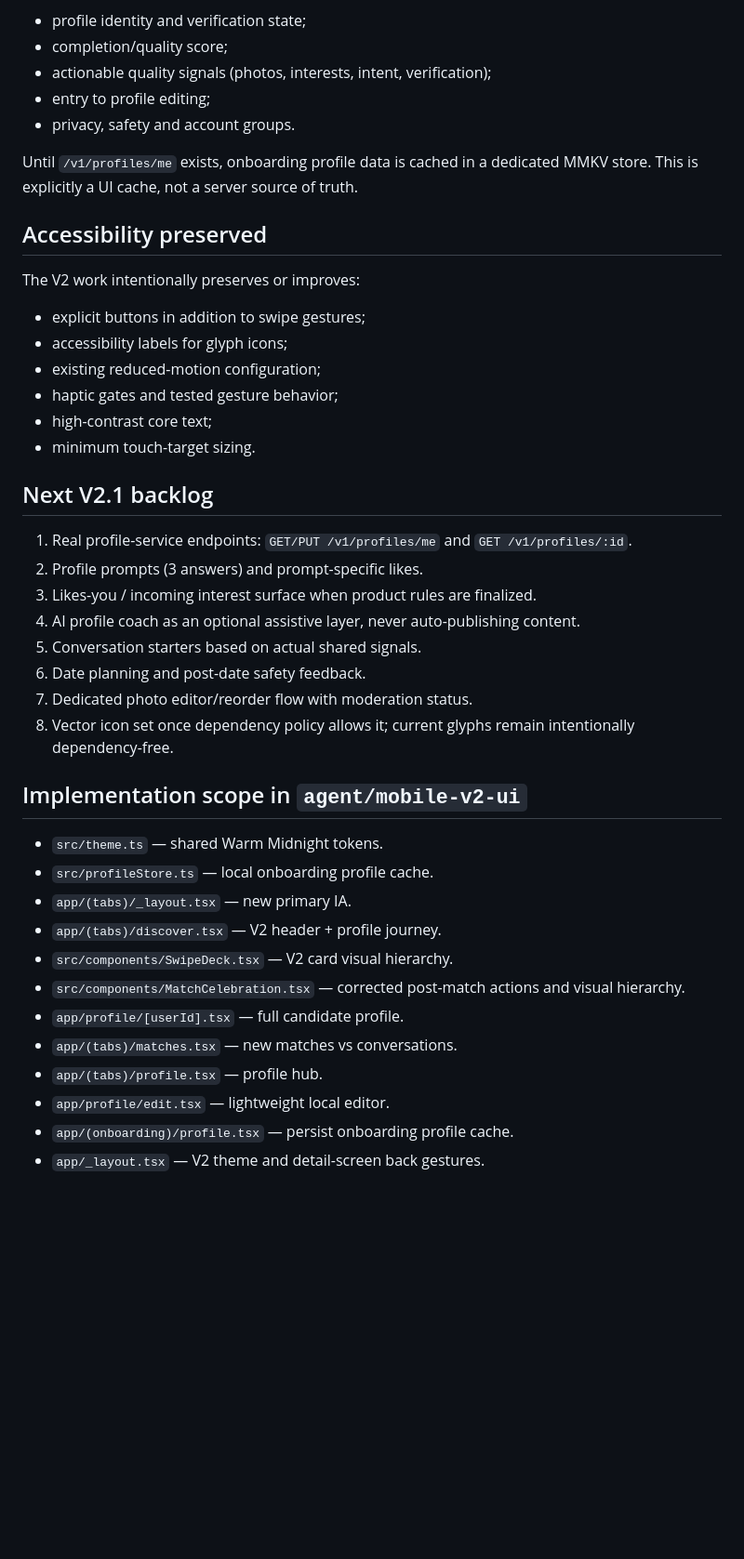
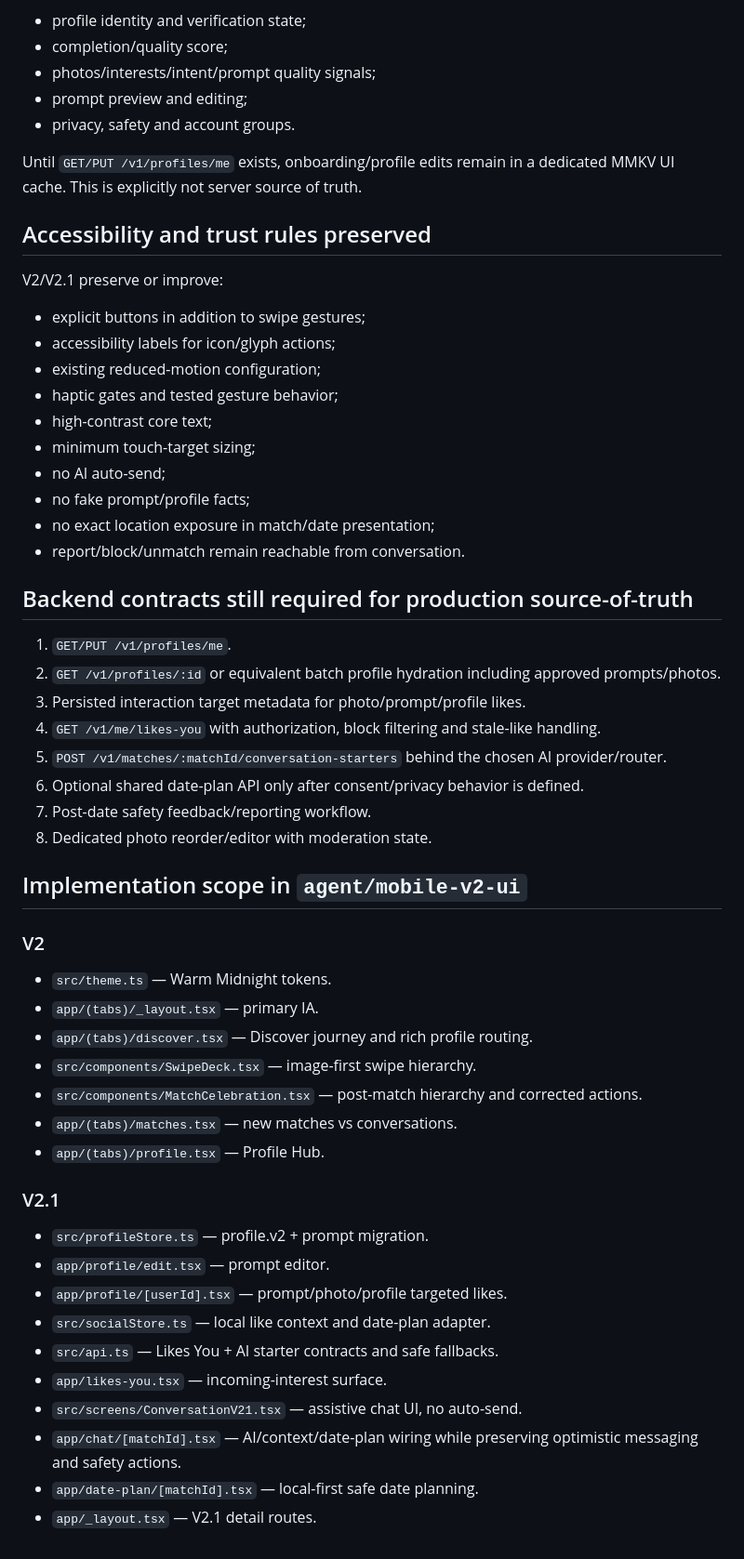
Before and after one commit to minhduchd-mds/Datting, a Markdown page: docs/UI_REVIEW_V2.md, the part around one of its changes. Shown at 93% size. Rendered like a GitHub page; blank space fills up the shorter version.

Commit message:
docs: record Datting V2.1 product journey

```diff
--- a/docs/UI_REVIEW_V2.md
+++ b/docs/UI_REVIEW_V2.md
@@ -93,45 +153,59 @@ V2 introduces a new primary Profile destination with:
 
 - profile identity and verification state;
 - completion/quality score;
-- actionable quality signals (photos, interests, intent, verification);
-- entry to profile editing;
+- photos/interests/intent/prompt quality signals;
+- prompt preview and editing;
 - privacy, safety and account groups.
 
-Until `/v1/profiles/me` exists, onboarding profile data is cached in a dedicated MMKV store. This is explicitly a UI cache, not a server source of truth.
+Until `GET/PUT /v1/profiles/me` exists, onboarding/profile edits remain in a dedicated MMKV UI cache. This is explicitly not server source of truth.
 
-## Accessibility preserved
+## Accessibility and trust rules preserved
 
-The V2 work intentionally preserves or improves:
+V2/V2.1 preserve or improve:
 
 - explicit buttons in addition to swipe gestures;
-- accessibility labels for glyph icons;
+- accessibility labels for icon/glyph actions;
 - existing reduced-motion configuration;
 - haptic gates and tested gesture behavior;
 - high-contrast core text;
-- minimum touch-target sizing.
+- minimum touch-target sizing;
+- no AI auto-send;
+- no fake prompt/profile facts;
+- no exact location exposure in match/date presentation;
+- report/block/unmatch remain reachable from conversation.
 
-## Next V2.1 backlog
+## Backend contracts still required for production source-of-truth
 
-1. Real profile-service endpoints: `GET/PUT /v1/profiles/me` and `GET /v1/profiles/:id`.
-2. Profile prompts (3 answers) and prompt-specific likes.
-3. Likes-you / incoming interest surface when product rules are finalized.
-4. AI profile coach as an optional assistive layer, never auto-publishing content.
-5. Conversation starters based on actual shared signals.
-6. Date planning and post-date safety feedback.
-7. Dedicated photo editor/reorder flow with moderation status.
-8. Vector icon set once dependency policy allows it; current glyphs remain intentionally dependency-free.
+1. `GET/PUT /v1/profiles/me`.
+2. `GET /v1/profiles/:id` or equivalent batch profile hydration including approved prompts/photos.
+3. Persisted interaction target metadata for photo/prompt/profile likes.
+4. `GET /v1/me/likes-you` with authorization, block filtering and stale-like handling.
+5. `POST /v1/matches/:matchId/conversation-starters` behind the chosen AI provider/router.
+6. Optional shared date-plan API only after consent/privacy behavior is defined.
+7. Post-date safety feedback/reporting workflow.
+8. Dedicated photo reorder/editor with moderation state.
 
 ## Implementation scope in `agent/mobile-v2-ui`
 
-- `src/theme.ts` — shared Warm Midnight tokens.
-- `src/profileStore.ts` — local onboarding profile cache.
-- `app/(tabs)/_layout.tsx` — new primary IA.
-- `app/(tabs)/discover.tsx` — V2 header + profile journey.
-- `src/components/SwipeDeck.tsx` — V2 card visual hierarchy.
-- `src/components/MatchCelebration.tsx` — corrected post-match actions and visual hierarchy.
-- `app/profile/[userId].tsx` — full candidate profile.
+### V2
+
+- `src/theme.ts` — Warm Midnight tokens.
+- `app/(tabs)/_layout.tsx` — primary IA.
+- `app/(tabs)/discover.tsx` — Discover journey and rich profile routing.
+- `src/components/SwipeDeck.tsx` — image-first swipe hierarchy.
+- `src/components/MatchCelebration.tsx` — post-match hierarchy and corrected actions.
 - `app/(tabs)/matches.tsx` — new matches vs conversations.
-- `app/(tabs)/profile.tsx` — profile hub.
-- `app/profile/edit.tsx` — lightweight local editor.
-- `app/(onboarding)/profile.tsx` — persist onboarding profile cache.
-- `app/_layout.tsx` — V2 theme and detail-screen back gestures.
+- `app/(tabs)/profile.tsx` — Profile Hub.
+
+### V2.1
+
+- `src/profileStore.ts` — profile.v2 + prompt migration.
+- `app/profile/edit.tsx` — prompt editor.
+- `app/profile/[userId].tsx` — prompt/photo/profile targeted likes.
+- `src/socialStore.ts` — local like context and date-plan adapter.
+- `src/api.ts` — Likes You + AI starter contracts and safe fallbacks.
+- `app/likes-you.tsx` — incoming-interest surface.
+- `src/screens/ConversationV21.tsx` — assistive chat UI, no auto-send.
+- `app/chat/[matchId].tsx` — AI/context/date-plan wiring while preserving optimistic messaging and safety actions.
+- `app/date-plan/[matchId].tsx` — local-first safe date planning.
+- `app/_layout.tsx` — V2.1 detail routes.
```
Also changed, not shown: other parts of docs/UI_REVIEW_V2.md (+88 -28 lines).
